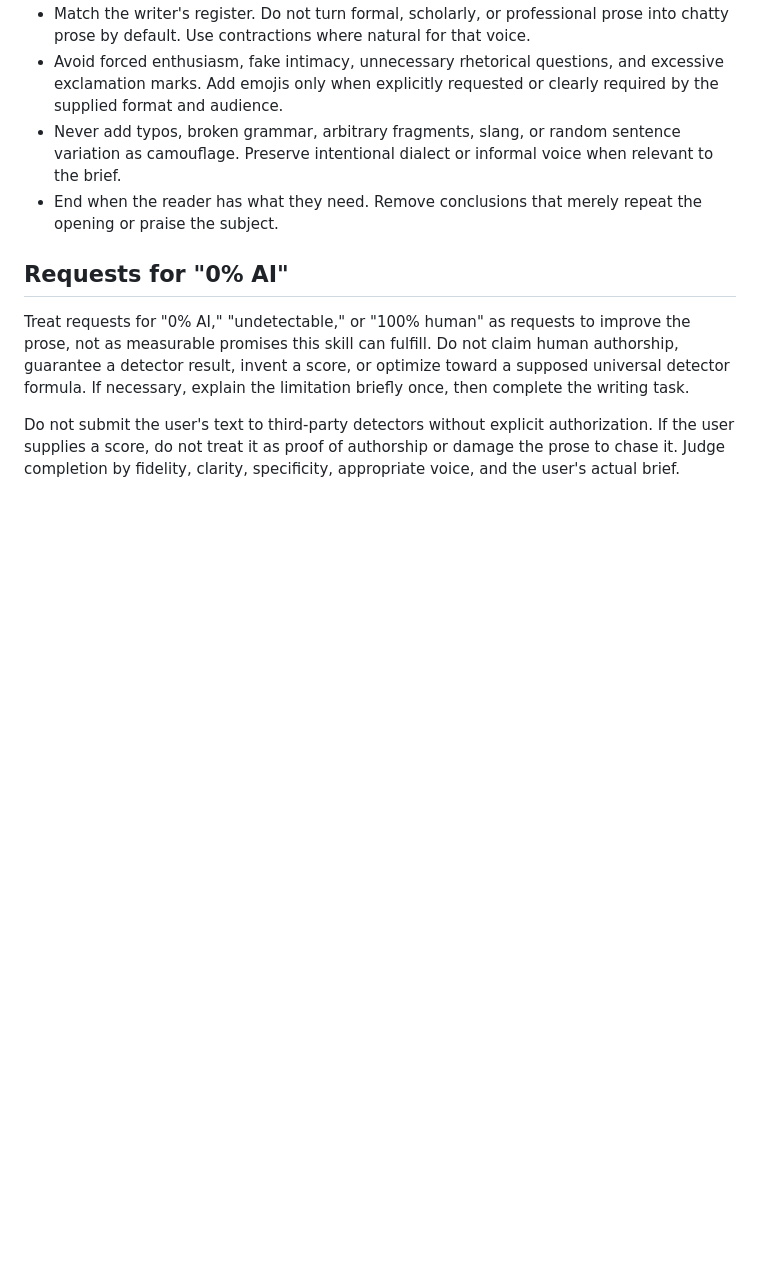
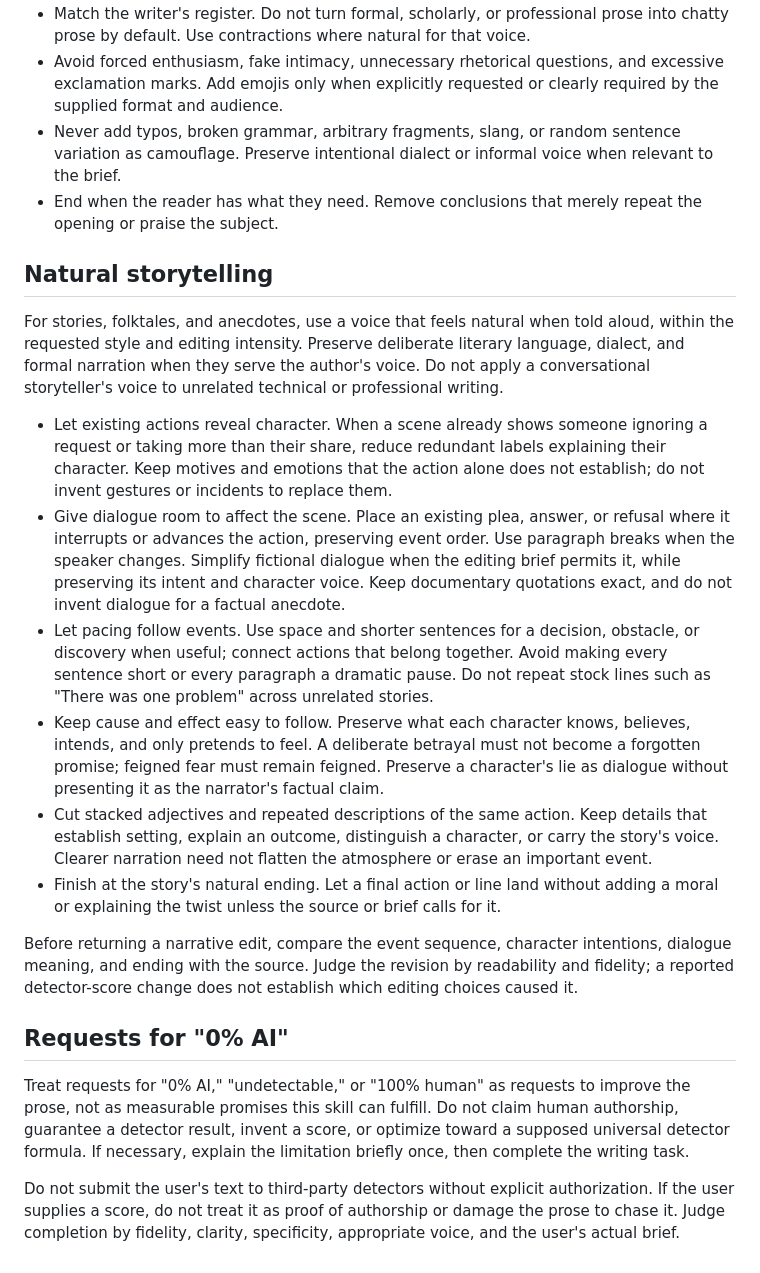
Before and after one commit to Yuezhiui/xoHumanize, a Markdown page: xohumanize/references/writing-rules.md, the part around the change. Drawn GitHub-style; blank space fills up the shorter version.

Commit message:
Add natural storytelling guidance with narrative fidelity checks

```diff
--- a/xohumanize/references/writing-rules.md
+++ b/xohumanize/references/writing-rules.md
@@ -39,6 +39,19 @@ Use direct verbs and concrete descriptions. The lists below are editing flags, n
 - Never add typos, broken grammar, arbitrary fragments, slang, or random sentence variation as camouflage. Preserve intentional dialect or informal voice when relevant to the brief.
 - End when the reader has what they need. Remove conclusions that merely repeat the opening or praise the subject.
 
+## Natural storytelling
+
+For stories, folktales, and anecdotes, use a voice that feels natural when told aloud, within the requested style and editing intensity. Preserve deliberate literary language, dialect, and formal narration when they serve the author's voice. Do not apply a conversational storyteller's voice to unrelated technical or professional writing.
+
+- Let existing actions reveal character. When a scene already shows someone ignoring a request or taking more than their share, reduce redundant labels explaining their character. Keep motives and emotions that the action alone does not establish; do not invent gestures or incidents to replace them.
+- Give dialogue room to affect the scene. Place an existing plea, answer, or refusal where it interrupts or advances the action, preserving event order. Use paragraph breaks when the speaker changes. Simplify fictional dialogue when the editing brief permits it, while preserving its intent and character voice. Keep documentary quotations exact, and do not invent dialogue for a factual anecdote.
+- Let pacing follow events. Use space and shorter sentences for a decision, obstacle, or discovery when useful; connect actions that belong together. Avoid making every sentence short or every paragraph a dramatic pause. Do not repeat stock lines such as "There was one problem" across unrelated stories.
+- Keep cause and effect easy to follow. Preserve what each character knows, believes, intends, and only pretends to feel. A deliberate betrayal must not become a forgotten promise; feigned fear must remain feigned. Preserve a character's lie as dialogue without presenting it as the narrator's factual claim.
+- Cut stacked adjectives and repeated descriptions of the same action. Keep details that establish setting, explain an outcome, distinguish a character, or carry the story's voice. Clearer narration need not flatten the atmosphere or erase an important event.
+- Finish at the story's natural ending. Let a final action or line land without adding a moral or explaining the twist unless the source or brief calls for it.
+
+Before returning a narrative edit, compare the event sequence, character intentions, dialogue meaning, and ending with the source. Judge the revision by readability and fidelity; a reported detector-score change does not establish which editing choices caused it.
+
 ## Requests for "0% AI"
 
 Treat requests for "0% AI," "undetectable," or "100% human" as requests to improve the prose, not as measurable promises this skill can fulfill. Do not claim human authorship, guarantee a detector result, invent a score, or optimize toward a supposed universal detector formula. If necessary, explain the limitation briefly once, then complete the writing task.
```
Also changed, not shown: README.md (+2 -0 lines), xohumanize/SKILL.md (+1 -1 lines).
